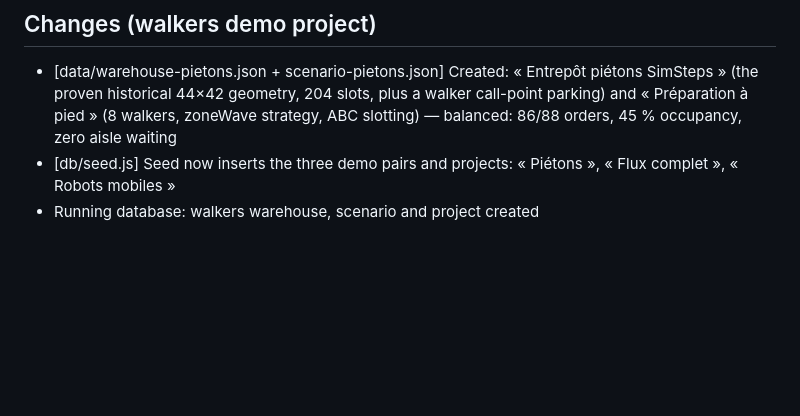
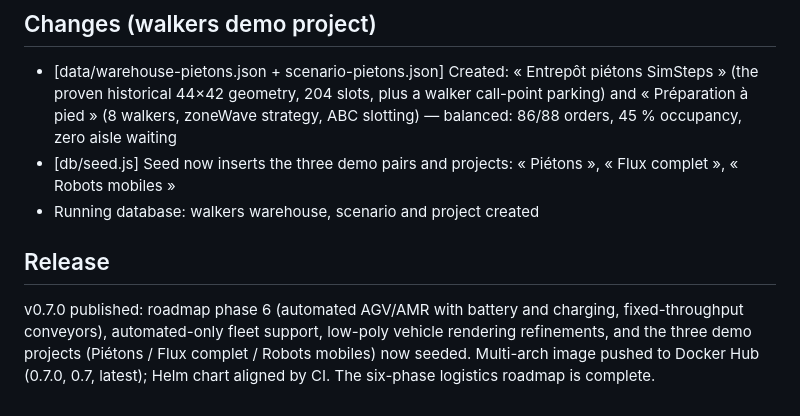
Before and after one commit to PPCM/simsteps, a Markdown page: doc/changelog/2026-07-05.md, the part around the change. Drawn GitHub-style; blank space fills up the shorter version.

Commit message:
Note de release v0.7.0 dans le changelog

```diff
--- a/doc/changelog/2026-07-05.md
+++ b/doc/changelog/2026-07-05.md
@@ -250,3 +250,6 @@ v0.6.0 published: roadmap phases 4–5 (finite stock & replenishment, inbound tr
 - [data/warehouse-pietons.json + scenario-pietons.json] Created: « Entrepôt piétons SimSteps » (the proven historical 44×42 geometry, 204 slots, plus a walker call-point parking) and « Préparation à pied » (8 walkers, zoneWave strategy, ABC slotting) — balanced: 86/88 orders, 45 % occupancy, zero aisle waiting
 - [db/seed.js] Seed now inserts the three demo pairs and projects: « Piétons », « Flux complet », « Robots mobiles »
 - Running database: walkers warehouse, scenario and project created
+
+## Release
+v0.7.0 published: roadmap phase 6 (automated AGV/AMR with battery and charging, fixed-throughput conveyors), automated-only fleet support, low-poly vehicle rendering refinements, and the three demo projects (Piétons / Flux complet / Robots mobiles) now seeded. Multi-arch image pushed to Docker Hub (0.7.0, 0.7, latest); Helm chart aligned by CI. The six-phase logistics roadmap is complete.
```
